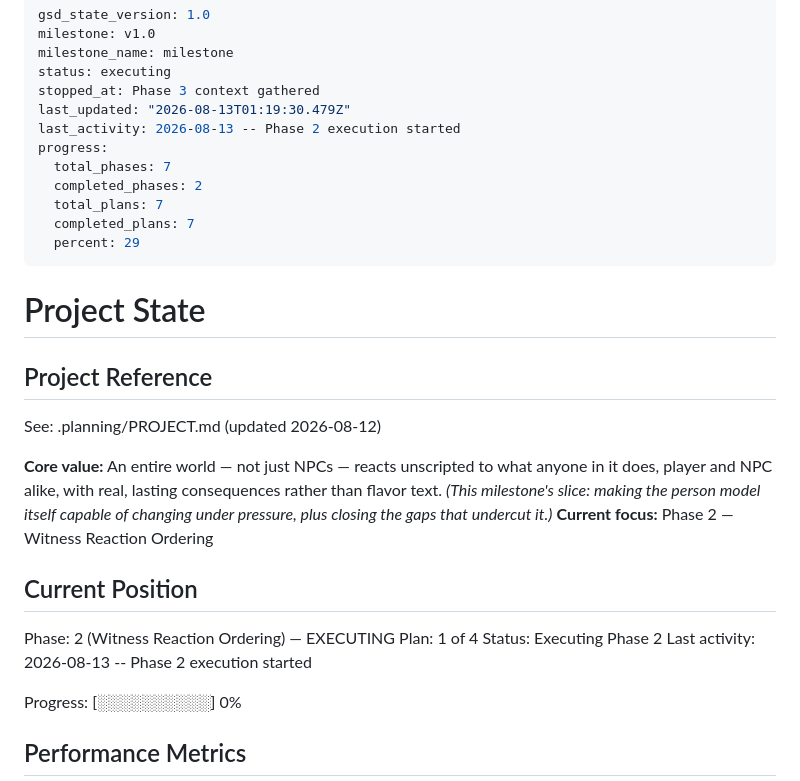
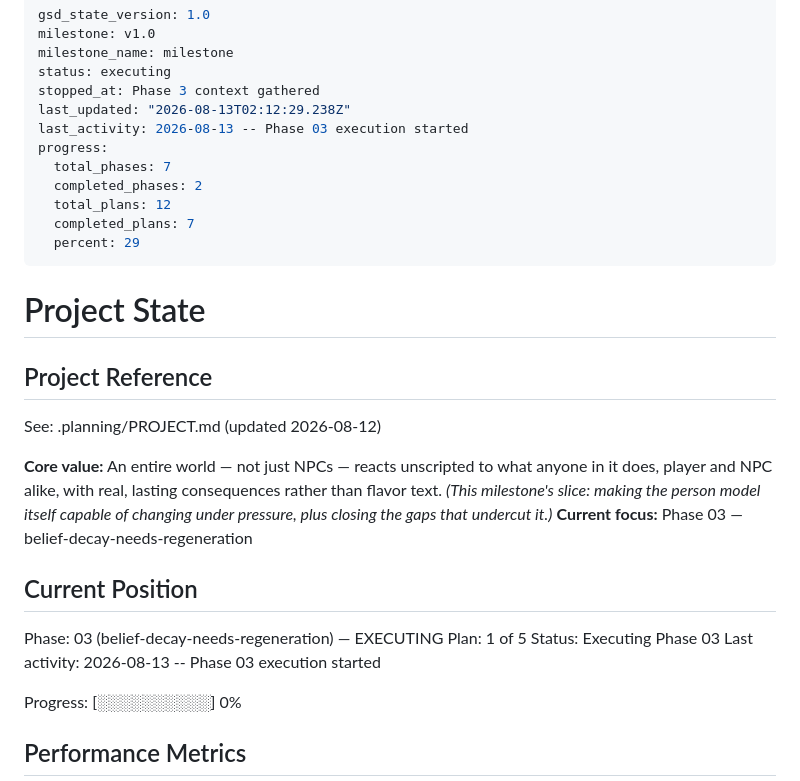
Before and after one commit to ranisman-dev/SimLife, a Markdown page: .planning/STATE.md, the part around the change. Rendered like a GitHub page.

Commit message:
docs(phase-03): update tracking after wave 1
Co-Authored-By: Claude Sonnet 5 <noreply@anthropic.com>
Claude-Session: https://claude.ai/code/session_01WoLG5j1XR8LA7TnZodWzZo

```diff
--- a/.planning/STATE.md
+++ b/.planning/STATE.md
@@ -4,12 +4,12 @@ milestone: v1.0
 milestone_name: milestone
 status: executing
 stopped_at: Phase 3 context gathered
-last_updated: "2026-08-13T01:19:30.479Z"
-last_activity: 2026-08-13 -- Phase 2 execution started
+last_updated: "2026-08-13T02:12:29.238Z"
+last_activity: 2026-08-13 -- Phase 03 execution started
 progress:
   total_phases: 7
   completed_phases: 2
-  total_plans: 7
+  total_plans: 12
   completed_plans: 7
   percent: 29
 ---
@@ -21,14 +21,14 @@ progress:
 See: .planning/PROJECT.md (updated 2026-08-12)
 
 **Core value:** An entire world — not just NPCs — reacts unscripted to what anyone in it does, player and NPC alike, with real, lasting consequences rather than flavor text. *(This milestone's slice: making the person model itself capable of changing under pressure, plus closing the gaps that undercut it.)*
-**Current focus:** Phase 2 — Witness Reaction Ordering
+**Current focus:** Phase 03 — belief-decay-needs-regeneration
 
 ## Current Position
 
-Phase: 2 (Witness Reaction Ordering) — EXECUTING
-Plan: 1 of 4
-Status: Executing Phase 2
-Last activity: 2026-08-13 -- Phase 2 execution started
+Phase: 03 (belief-decay-needs-regeneration) — EXECUTING
+Plan: 1 of 5
+Status: Executing Phase 03
+Last activity: 2026-08-13 -- Phase 03 execution started
 
 Progress: [░░░░░░░░░░] 0%
 
```
Also changed, not shown: .planning/ROADMAP.md (+2 -2 lines).
